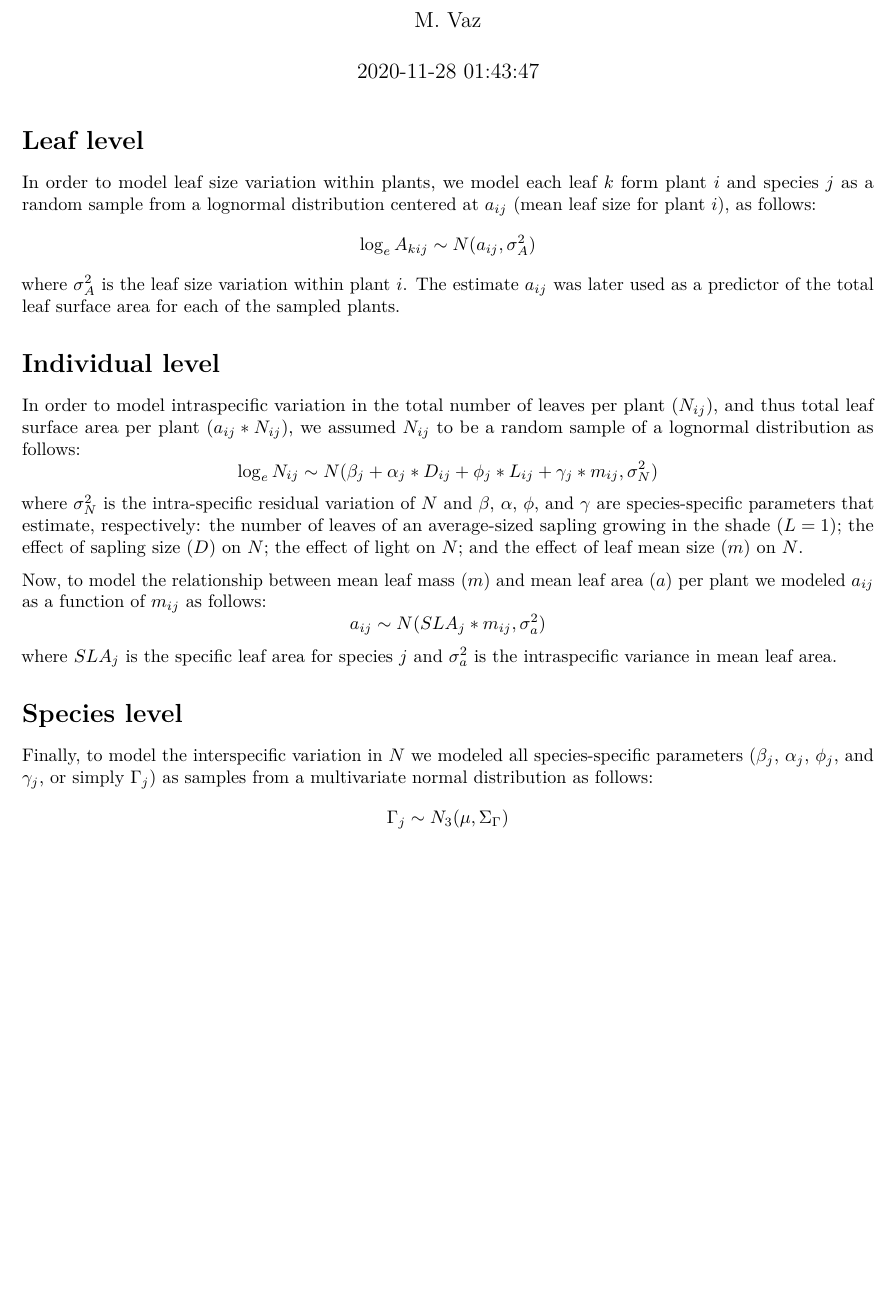
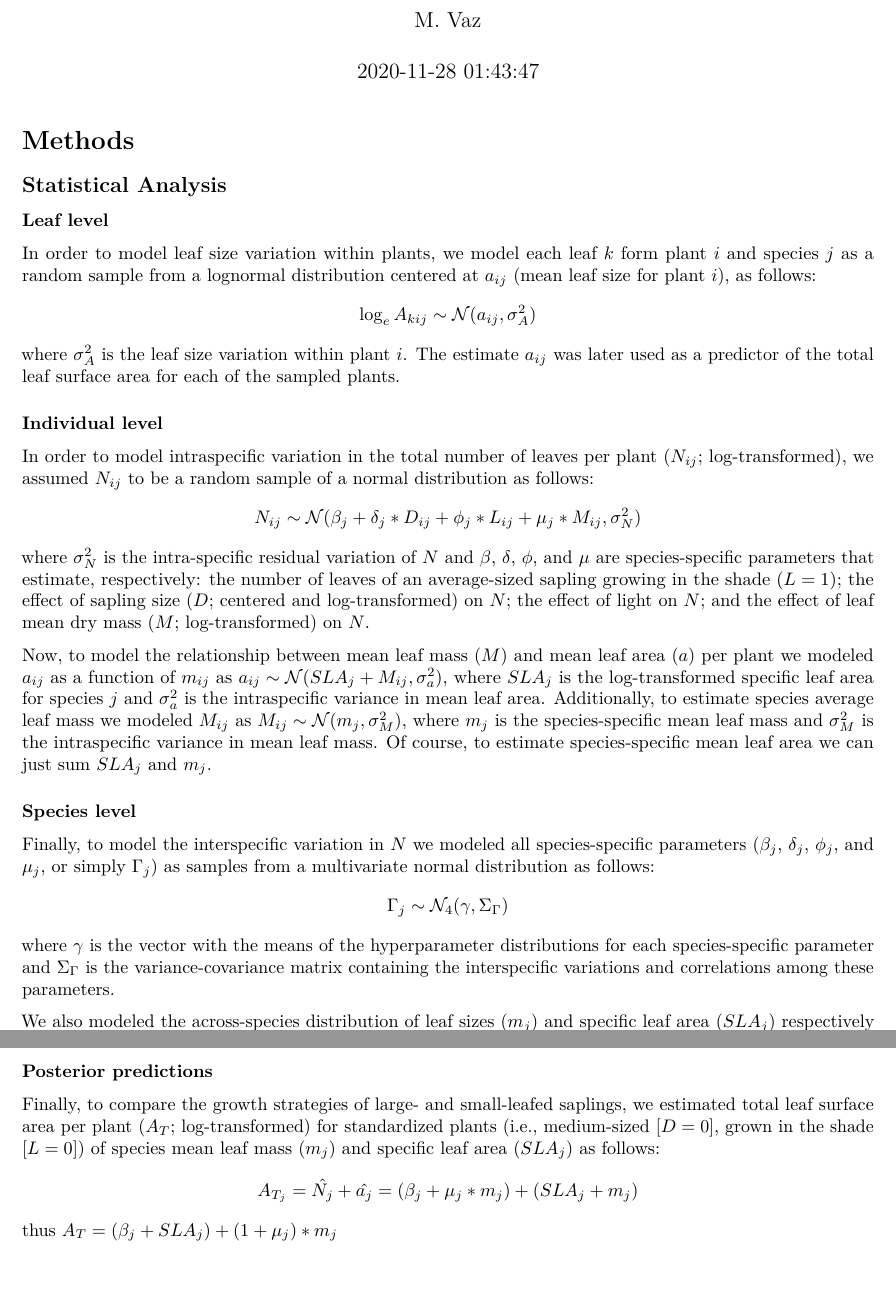
Before and after one commit to kedalati0/leaf-area-and-shape, an R Markdown document (HBM.Rmd): part of the page before the commit and two parts of pages 1 and 2 of 2 after it, the two joined at a grey line, cut so that both start at the same text, the shorter picture padded with empty space. Rendered offline with R 4.5, knitr and Pandoc, then LaTeX, with nearby package versions.

Commit message:
some progress on the model

```diff
--- a/HBM.Rmd
+++ b/HBM.Rmd
@@ -4,22 +4,29 @@ author: "M. Vaz"
 date: "`r Sys.time()`"
 output: pdf_document
 ---
-
-# Leaf level {-}
+# Methods {-}
+## Statistical Analysis {-}
+### Leaf level {-}
 In order to model leaf size variation within plants, we model each leaf $k$ form plant $i$ and species $j$ as a random sample from a lognormal distribution centered at $a_{ij}$ (mean leaf size for plant $i$), as follows:
-$$\log_eA_{kij} \sim N(a_{ij},\sigma^2_{A})$$
+$$\log_eA_{kij} \sim \mathcal{N}(a_{ij},\sigma^2_{A})$$
 where $\sigma^2_A$ is the leaf size variation within plant $i$. The estimate $a_{ij}$ was later used as a predictor of the total leaf surface area for each of the sampled plants.
 
-# Individual level {-}
-In order to model intraspecific variation in the total number of leaves per plant ($N_{ij}$), and thus total leaf surface area per plant ($a_{ij}*N_{ij}$), we assumed $N_{ij}$ to be a random sample of a lognormal distribution as follows:
-$$\log_eN_{ij} \sim N(\beta_j+\alpha_j*D_{ij}+\phi_j*L_{ij}+\gamma_j*m_{ij},\sigma^2_N)$$
-where $\sigma^2_N$ is the intra-specific residual variation of $N$ and $\beta$, $\alpha$, $\phi$, and $\gamma$ are species-specific parameters that estimate, respectively: the number of leaves of an average-sized sapling growing in the shade ($L=1$); the effect of sapling size ($D$) on $N$; the effect of light on $N$; and the effect of leaf mean size ($m$) on $N$.
+### Individual level {-}
+In order to model intraspecific variation in the total number of leaves per plant ($N_{ij}$; log-transformed), we assumed $N_{ij}$ to be a random sample of a normal distribution as follows:
+$$N_{ij} \sim \mathcal{N}(\beta_j+\delta_j*D_{ij}+\phi_j*L_{ij}+\mu_j*M_{ij},\sigma^2_N)$$
+where $\sigma^2_N$ is the intra-specific residual variation of $N$ and $\beta$, $\delta$, $\phi$, and $\mu$ are species-specific parameters that estimate, respectively: the number of leaves of an average-sized sapling growing in the shade ($L=1$); the effect of sapling size ($D$; centered and log-transformed) on $N$; the effect of light on $N$; and the effect of leaf mean dry mass ($M$; log-transformed) on $N$.
 
-Now, to model the relationship between mean leaf mass ($m$) and mean leaf area ($a$) per plant we modeled $a_{ij}$ as a function of $m_{ij}$ as follows:
-$$a_{ij} \sim N(SLA_j*m_{ij},\sigma^2_a)$$
-where $SLA_j$ is the specific leaf area for species $j$ and $\sigma^2_a$ is the intraspecific variance in mean leaf area.
+Now, to model the relationship between mean leaf mass ($M$) and mean leaf area ($a$) per plant we modeled $a_{ij}$ as a function of $m_{ij}$ as $a_{ij} \sim \mathcal{N}(SLA_j+M_{ij},\sigma^2_a)$, where $SLA_j$ is the log-transformed specific leaf area for species $j$ and $\sigma^2_a$ is the intraspecific variance in mean leaf area. Additionally, to estimate species average leaf mass we modeled $M_{ij}$ as $M_{ij} \sim \mathcal{N}(m_j,\sigma^2_M)$, where $m_j$ is the species-specific mean leaf mass and $\sigma^2_M$ is the intraspecific variance in mean leaf mass. Of course, to estimate species-specific mean leaf area we can just sum $SLA_j$ and $m_j$.
 
 
-# Species level {-}
-Finally, to model the interspecific variation in $N$ we modeled all species-specific parameters ($\beta_j$, $\alpha_j$, $\phi_j$, and $\gamma_j$, or simply $\Gamma_j$) as samples from a multivariate normal distribution as follows:
-$$\Gamma_j \sim N_3(\mu,\Sigma_\Gamma)$$
+### Species level {-}
+Finally, to model the interspecific variation in $N$ we modeled all species-specific parameters ($\beta_j$, $\delta_j$, $\phi_j$, and $\mu_j$, or simply $\Gamma_j$) as samples from a multivariate normal distribution as follows:
+$$\Gamma_j \sim \mathcal{N}_4(\gamma,\Sigma_\Gamma)$$
+where $\gamma$ is the vector with the means of the hyperparameter distributions for each species-specific parameter and $\Sigma_\Gamma$ is the variance-covariance matrix containing the interspecific variations and correlations among these parameters.
+
+We also modeled the across-species distribution of leaf sizes ($m_j$) and specific leaf area ($SLA_j$) respectively as $m_j \sim \mathcal{N}(\bar{m},\sigma^2_m)$ and $SLA_j \sim \mathcal{N}(sla,\sigma^2_{SLA})$.
+
+### Posterior predictions {-}
+Finally, to compare the growth strategies of large- and small-leafed saplings, we estimated total leaf surface area per plant ($A_T$; log-transformed) for standardized plants (i.e., medium-sized $[D=0]$, grown in the shade $[L=0]$) of species mean leaf mass ($m_j$) and specific leaf area ($SLA_j$) as follows:
+$$A_{T_j} = \hat{N_j}+\hat{a_j} = (\beta_j+\mu_j*m_j)+(SLA_j+m_j)$$
+thus $A_T = (\beta_j+SLA_j)+(1+\mu_j)*m_j$
```
Also changed, not shown: HBM.pdf (added).
